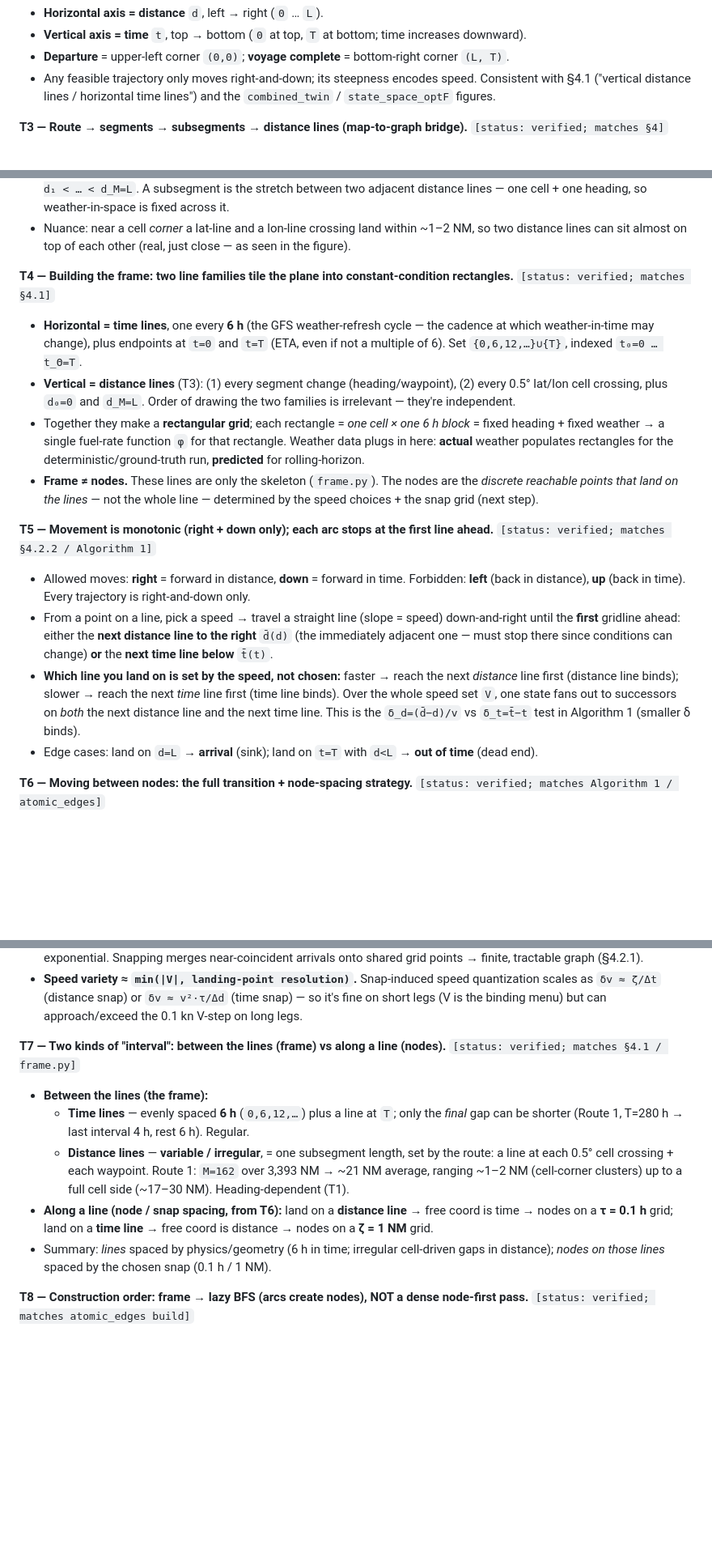
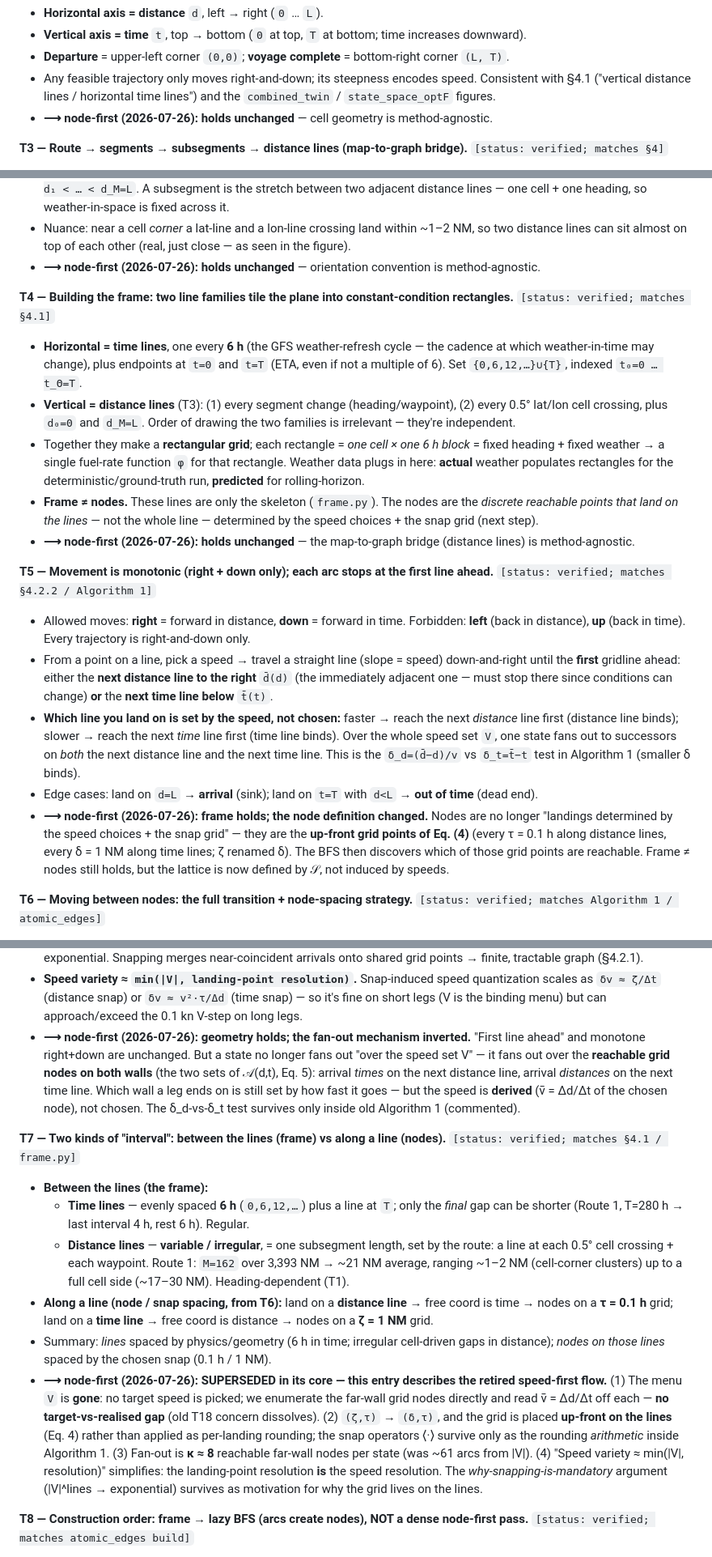
Before and after one commit to amishafir/Voyage_Optimization, a Markdown page: docs/meeting_prep_2026_07_13.md, 3 parts joined by grey strips. Shown at 81% size. Rendered like a GitHub page; blank space fills up the shorter version.

```diff
--- a/docs/meeting_prep_2026_07_13.md
+++ b/docs/meeting_prep_2026_07_13.md
@@ -94,6 +94,8 @@
 - **Vertical axis = time** `t`, top → bottom (`0` at top, `T` at bottom; time increases downward).
 - **Departure** = upper-left corner `(0,0)`; **voyage complete** = bottom-right corner `(L, T)`.
 - Any feasible trajectory only moves right-and-down; its steepness encodes speed. Consistent with §4.1 ("vertical distance lines / horizontal time lines") and the `combined_twin` / `state_space_optF` figures.
+- **⟶ node-first (2026-07-26): holds unchanged** — cell geometry is method-agnostic.
+
 
 **T3 — Route → segments → subsegments → distance lines (map-to-graph bridge).** `[status: verified; matches §4]`
 - The route is an ordered list of geographic waypoints. Each consecutive pair is a **segment**: a straight, constant-heading leg whose heading is the bearing from the earlier waypoint to the later one (direction fixed by the route order / start point).
@@ -101,18 +103,24 @@
 - **Two kinds of breakpoint, both become distance lines:** (a) **cell crossings** — weather changes, heading stays; (b) **waypoints** (segment ends) — heading (course ψ) changes. Walking origin → destination interleaves them.
 - **Bridge:** each breakpoint sits at a cumulative along-track distance; those distances are the vertical **distance lines** `d₀=0 < d₁ < … < d_M=L`. A subsegment is the stretch between two adjacent distance lines — one cell + one heading, so weather-in-space is fixed across it.
 - Nuance: near a cell *corner* a lat-line and a lon-line crossing land within ~1–2 NM, so two distance lines can sit almost on top of each other (real, just close — as seen in the figure).
+- **⟶ node-first (2026-07-26): holds unchanged** — orientation convention is method-agnostic.
+
 
 **T4 — Building the frame: two line families tile the plane into constant-condition rectangles.** `[status: verified; matches §4.1]`
 - **Horizontal = time lines**, one every **6 h** (the GFS weather-refresh cycle — the cadence at which weather-in-time may change), plus endpoints at `t=0` and `t=T` (ETA, even if not a multiple of 6). Set `{0,6,12,…}∪{T}`, indexed `t₀=0 … t_Θ=T`.
 - **Vertical = distance lines** (T3): (1) every segment change (heading/waypoint), (2) every 0.5° lat/lon cell crossing, plus `d₀=0` and `d_M=L`. Order of drawing the two families is irrelevant — they're independent.
 - Together they make a **rectangular grid**; each rectangle = *one cell × one 6 h block* = fixed heading + fixed weather → a single fuel-rate function `φ` for that rectangle. Weather data plugs in here: **actual** weather populates rectangles for the deterministic/ground-truth run, **predicted** for rolling-horizon.
 - **Frame ≠ nodes.** These lines are only the skeleton (`frame.py`). The nodes are the *discrete reachable points that land on the lines* — not the whole line — determined by the speed choices + the snap grid (next step).
+- **⟶ node-first (2026-07-26): holds unchanged** — the map-to-graph bridge (distance lines) is method-agnostic.
+
 
 **T5 — Movement is monotonic (right + down only); each arc stops at the first line ahead.** `[status: verified; matches §4.2.2 / Algorithm 1]`
 - Allowed moves: **right** = forward in distance, **down** = forward in time. Forbidden: **left** (back in distance), **up** (back in time). Every trajectory is right-and-down only.
 - From a point on a line, pick a speed → travel a straight line (slope = speed) down-and-right until the **first** gridline ahead: either the **next distance line to the right** `d̄(d)` (the immediately adjacent one — must stop there since conditions can change) **or** the **next time line below** `t̄(t)`.
 - **Which line you land on is set by the speed, not chosen:** faster → reach the next *distance* line first (distance line binds); slower → reach the next *time* line first (time line binds). Over the whole speed set `V`, one state fans out to successors on *both* the next distance line and the next time line. This is the `δ_d=(d̄−d)/v` vs `δ_t=t̄−t` test in Algorithm 1 (smaller δ binds).
 - Edge cases: land on `d=L` → **arrival** (sink); land on `t=T` with `d<L` → **out of time** (dead end).
+- **⟶ node-first (2026-07-26): frame holds; the node definition changed.** Nodes are no longer "landings determined by the speed choices + the snap grid" — they are the **up-front grid points of Eq. (4)** (every τ = 0.1 h along distance lines, every δ = 1 NM along time lines; ζ renamed δ). The BFS then discovers which of those grid points are reachable. Frame ≠ nodes still holds, but the lattice is now defined by 𝒮, not induced by speeds.
+
 
 **T6 — Moving between nodes: the full transition + node-spacing strategy.** `[status: verified; matches Algorithm 1 / atomic_edges]`
 - **Flow (speed-first):** on a node `(d,t)` → pick a target speed `v` from the grid `V` → travel straight (slope = v) down-and-right to the **first line ahead** (next distance line right, or next time line below — whichever comes first, T5) → that landing point is the new node.
@@ -122,6 +130,8 @@
   - `(ζ, τ)` (snap / node spacing) = the **rounding of each landing point's free coordinate**; NOT an up-front "dots every X" placement — it's applied per-landing.
 - **Why the snap is mandatory (can't skip node spacing):** the free coordinate depends on the *entire* history of speeds (e.g. `t̲ + Σ lₖ/vₖ`), so without snapping no two paths share a node → node count grows `|V|^(lines crossed)` → exponential. Snapping merges near-coincident arrivals onto shared grid points → finite, tractable graph (§4.2.1).
 - **Speed variety ≈ `min(|V|, landing-point resolution)`.** Snap-induced speed quantization scales as `δv ≈ ζ/Δt` (distance snap) or `δv ≈ v²·τ/Δd` (time snap) — so it's fine on short legs (V is the binding menu) but can approach/exceed the 0.1 kn V-step on long legs.
+- **⟶ node-first (2026-07-26): geometry holds; the fan-out mechanism inverted.** "First line ahead" and monotone right+down are unchanged. But a state no longer fans out "over the speed set V" — it fans out over the **reachable grid nodes on both walls** (the two sets of 𝒜(d,t), Eq. 5): arrival *times* on the next distance line, arrival *distances* on the next time line. Which wall a leg ends on is still set by how fast it goes — but the speed is **derived** (v̄ = Δd/Δt of the chosen node), not chosen. The δ_d-vs-δ_t test survives only inside old Algorithm 1 (commented).
+
 
 **T7 — Two kinds of "interval": between the lines (frame) vs along a line (nodes).** `[status: verified; matches §4.1 / frame.py]`
 - **Between the lines (the frame):**
@@ -129,6 +139,8 @@
   - **Distance lines** — **variable / irregular**, = one subsegment length, set by the route: a line at each 0.5° cell crossing + each waypoint. Route 1: `M=162` over 3,393 NM → ~21 NM average, ranging ~1–2 NM (cell-corner clusters) up to a full cell side (~17–30 NM). Heading-dependent (T1).
 - **Along a line (node / snap spacing, from T6):** land on a **distance line** → free coord is time → nodes on a **τ = 0.1 h** grid; land on a **time line** → free coord is distance → nodes on a **ζ = 1 NM** grid.
 - Summary: *lines* spaced by physics/geometry (6 h in time; irregular cell-driven gaps in distance); *nodes on those lines* spaced by the chosen snap (0.1 h / 1 NM).
+- **⟶ node-first (2026-07-26): SUPERSEDED in its core — this entry describes the retired speed-first flow.** (1) The menu `V` is **gone**: no target speed is picked; we enumerate the far-wall grid nodes directly and read v̄ = Δd/Δt off each — **no target-vs-realised gap** (old T18 concern dissolves). (2) `(ζ,τ)` → `(δ,τ)`, and the grid is placed **up-front on the lines** (Eq. 4) rather than applied as per-landing rounding; the snap operators ⟨·⟩ survive only as the rounding *arithmetic* inside Algorithm 1. (3) Fan-out is **κ ≈ 8** reachable far-wall nodes per state (was ~61 arcs from |V|). (4) "Speed variety ≈ min(|V|, resolution)" simplifies: the landing-point resolution **is** the speed resolution. The *why-snapping-is-mandatory* argument (|V|^lines → exponential) survives as motivation for why the grid lives on the lines.
+
 
 **T8 — Construction order: frame → lazy BFS (arcs create nodes), NOT a dense node-first pass.** `[status: verified; matches atomic_edges build]`
 - Frame (lines + snap resolution `ζ,τ`) is fixed first ✓. But nodes are **not** pre-populated across the whole lattice before arcs.
```
Also changed, not shown: other parts of docs/meeting_prep_2026_07_13.md (+12 -0 lines).
